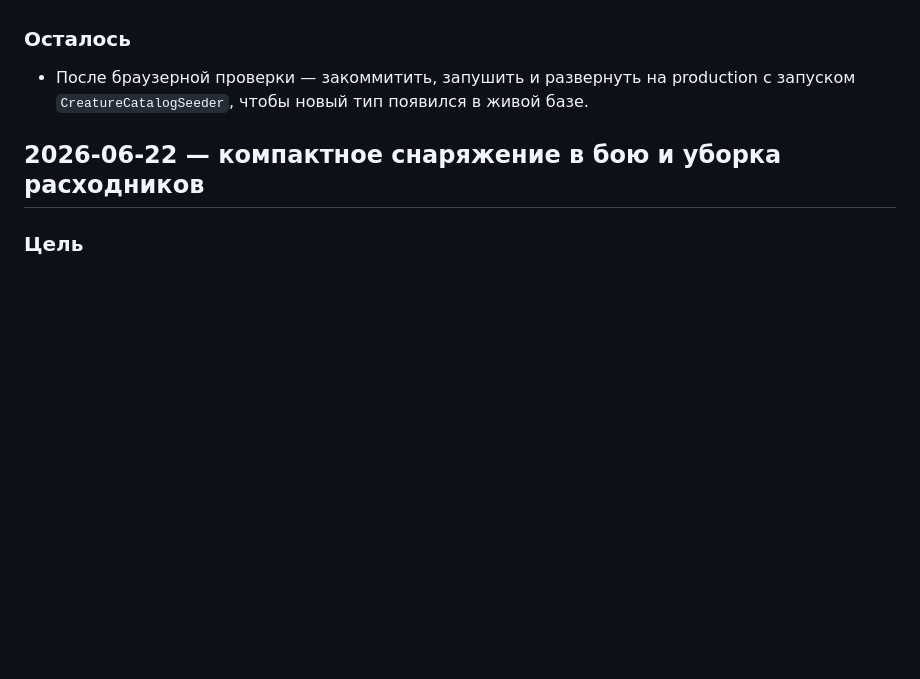
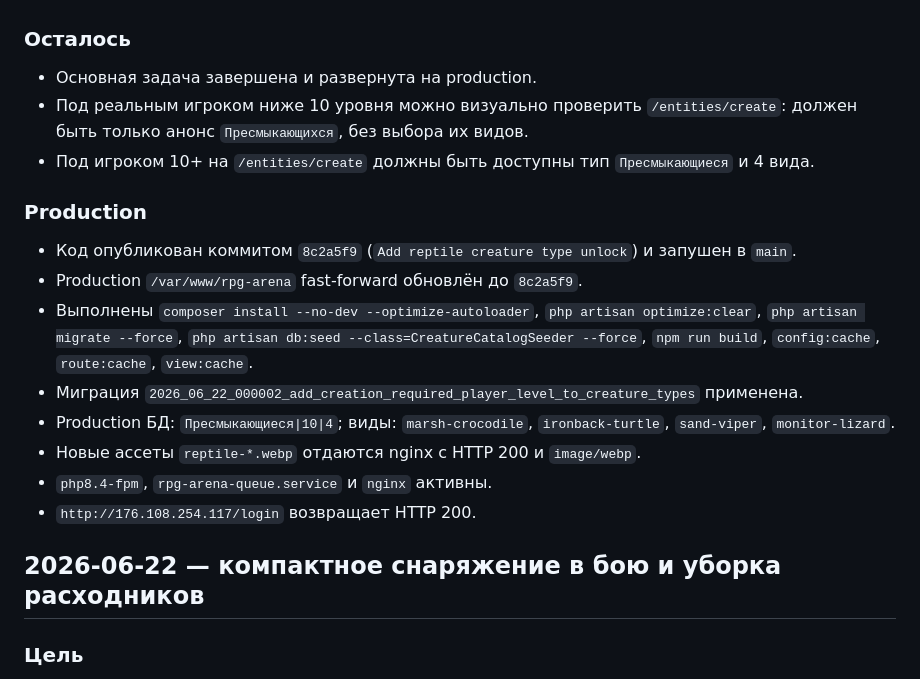
Before and after one commit to eugenmorok/juj, a Markdown page: HANDOFF.md, the part around the change. Rendered like a GitHub page; blank space fills up the shorter version.

Commit message:
Update handoff after reptile deployment

```diff
--- a/HANDOFF.md
+++ b/HANDOFF.md
@@ -56,7 +56,20 @@ git diff --check
 
 ### Осталось
 
-- После браузерной проверки — закоммитить, запушить и развернуть на production с запуском `CreatureCatalogSeeder`, чтобы новый тип появился в живой базе.
+- Основная задача завершена и развернута на production.
+- Под реальным игроком ниже 10 уровня можно визуально проверить `/entities/create`: должен быть только анонс `Пресмыкающихся`, без выбора их видов.
+- Под игроком 10+ на `/entities/create` должны быть доступны тип `Пресмыкающиеся` и 4 вида.
+
+### Production
+
+- Код опубликован коммитом `8c2a5f9` (`Add reptile creature type unlock`) и запушен в `main`.
+- Production `/var/www/rpg-arena` fast-forward обновлён до `8c2a5f9`.
+- Выполнены `composer install --no-dev --optimize-autoloader`, `php artisan optimize:clear`, `php artisan migrate --force`, `php artisan db:seed --class=CreatureCatalogSeeder --force`, `npm run build`, `config:cache`, `route:cache`, `view:cache`.
+- Миграция `2026_06_22_000002_add_creation_required_player_level_to_creature_types` применена.
+- Production БД: `Пресмыкающиеся|10|4`; виды: `marsh-crocodile`, `ironback-turtle`, `sand-viper`, `monitor-lizard`.
+- Новые ассеты `reptile-*.webp` отдаются nginx с HTTP 200 и `image/webp`.
+- `php8.4-fpm`, `rpg-arena-queue.service` и `nginx` активны.
+- `http://176.108.254.117/login` возвращает HTTP 200.
 
 ## 2026-06-22 — компактное снаряжение в бою и уборка расходников
 
```
